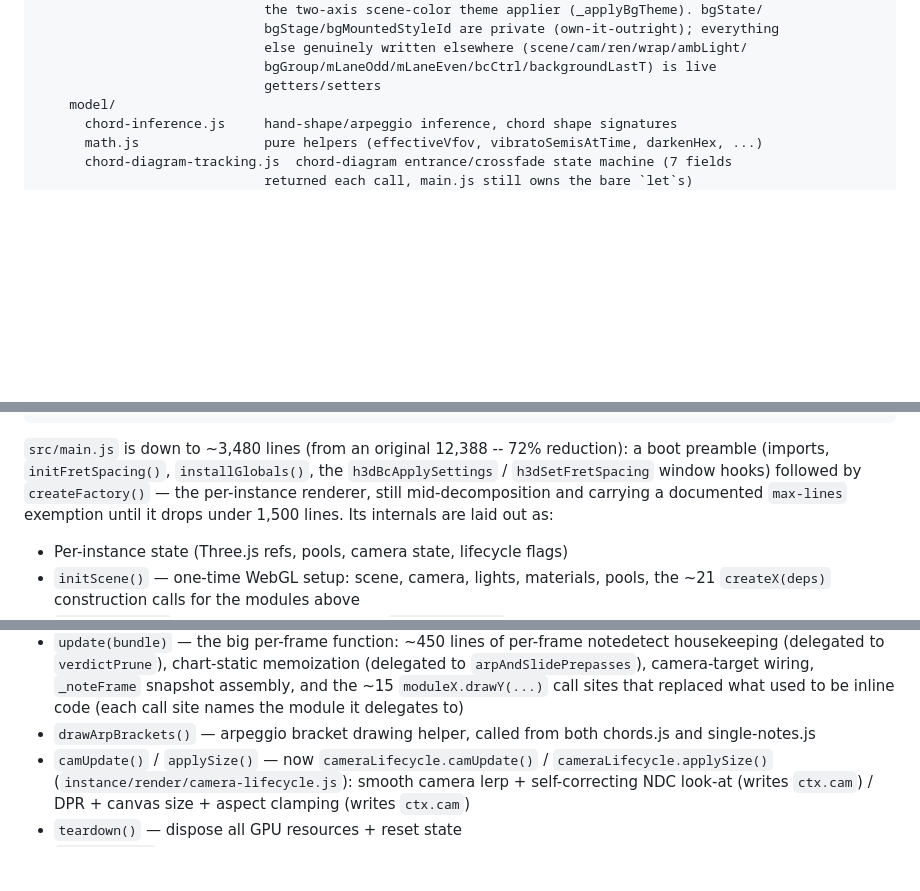
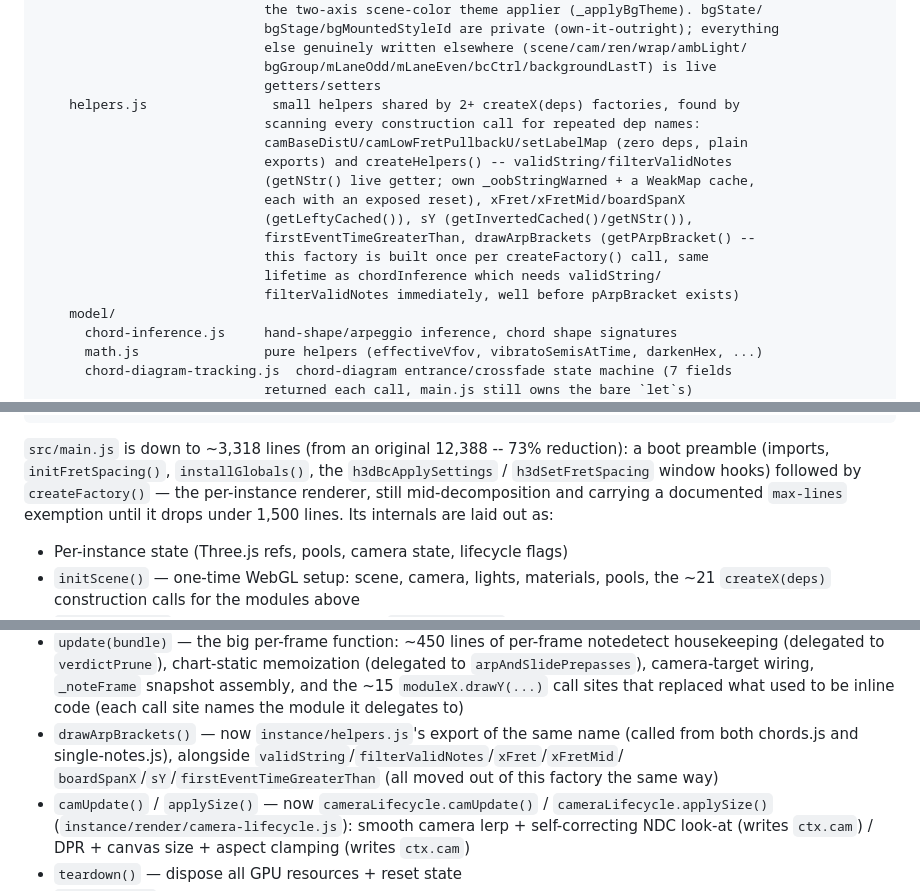
Before and after one commit to jphinspace/feedBack-plugin-highway-3d, a Markdown page: CLAUDE.md, 3 parts joined by grey strips. Drawn GitHub-style; blank space fills up the shorter version.

Commit message:
Update CLAUDE.md nav map for instance/helpers.js + line-count refresh
Documents the shared-small-helpers extraction (commit fc1d4a5):
helpers.js's new file-tree entry, the internals list pointing
drawArpBrackets/validString/filterValidNotes/xFret/xFretMid/boardSpanX/
sY/firstEventTimeGreaterThan at their new home, the validString/
filterValidNotes pitfall reference now naming the file, and the
corrected main.js line count (3,318, 73% reduction from 12,388).

Co-Authored-By: Claude Sonnet 5 <noreply@anthropic.com>

````diff
--- a/CLAUDE.md
+++ b/CLAUDE.md
@@ -81,6 +81,17 @@ src/
                              else genuinely written elsewhere (scene/cam/ren/wrap/ambLight/
                              bgGroup/mLaneOdd/mLaneEven/bcCtrl/backgroundLastT) is live
                              getters/setters
+    helpers.js                small helpers shared by 2+ createX(deps) factories, found by
+                             scanning every construction call for repeated dep names:
+                             camBaseDistU/camLowFretPullbackU/setLabelMap (zero deps, plain
+                             exports) and createHelpers() -- validString/filterValidNotes
+                             (getNStr() live getter; own _oobStringWarned + a WeakMap cache,
+                             each with an exposed reset), xFret/xFretMid/boardSpanX
+                             (getLeftyCached()), sY (getInvertedCached()/getNStr()),
+                             firstEventTimeGreaterThan, drawArpBrackets (getPArpBracket() --
+                             this factory is built once per createFactory() call, same
+                             lifetime as chordInference which needs validString/
+                             filterValidNotes immediately, well before pArpBracket exists)
     model/
       chord-inference.js     hand-shape/arpeggio inference, chord shape signatures
       math.js                pure helpers (effectiveVfov, vibratoSemisAtTime, darkenHex, ...)
@@ -166,7 +177,7 @@ src/
                              run unconditionally every frame, not chart-static memoization
 ```
 
-`src/main.js` is down to ~3,480 lines (from an original 12,388 -- 72% reduction): a boot preamble (imports, `initFretSpacing()`, `installGlobals()`, the `h3dBcApplySettings` / `h3dSetFretSpacing` window hooks) followed by `createFactory()` — the per-instance renderer, still mid-decomposition and carrying a documented `max-lines` exemption until it drops under 1,500 lines. Its internals are laid out as:
+`src/main.js` is down to ~3,318 lines (from an original 12,388 -- 73% reduction): a boot preamble (imports, `initFretSpacing()`, `installGlobals()`, the `h3dBcApplySettings` / `h3dSetFretSpacing` window hooks) followed by `createFactory()` — the per-instance renderer, still mid-decomposition and carrying a documented `max-lines` exemption until it drops under 1,500 lines. Its internals are laid out as:
 
 - Per-instance state (Three.js refs, pools, camera state, lifecycle flags)
 - `initScene()` — one-time WebGL setup: scene, camera, lights, materials, pools, the ~21
@@ -182,8 +193,9 @@ src/
   (delegated to `verdictPrune`), chart-static memoization (delegated to `arpAndSlidePrepasses`),
   camera-target wiring, `_noteFrame` snapshot assembly, and the ~15 `moduleX.drawY(...)` call
   sites that replaced what used to be inline code (each call site names the module it delegates to)
-- `drawArpBrackets()` — arpeggio bracket drawing helper, called from both chords.js and
-  single-notes.js
+- `drawArpBrackets()` — now `instance/helpers.js`'s export of the same name (called from both
+  chords.js and single-notes.js), alongside `validString`/`filterValidNotes`/`xFret`/`xFretMid`/
+  `boardSpanX`/`sY`/`firstEventTimeGreaterThan` (all moved out of this factory the same way)
 - `camUpdate()` / `applySize()` — now `cameraLifecycle.camUpdate()` / `cameraLifecycle.applySize()`
   (`instance/render/camera-lifecycle.js`): smooth camera lerp + self-correcting NDC look-at
   (writes `ctx.cam`) / DPR + canvas size + aspect clamping (writes `ctx.cam`)
````
Also changed, not shown: other parts of CLAUDE.md (+1 -1 lines).
